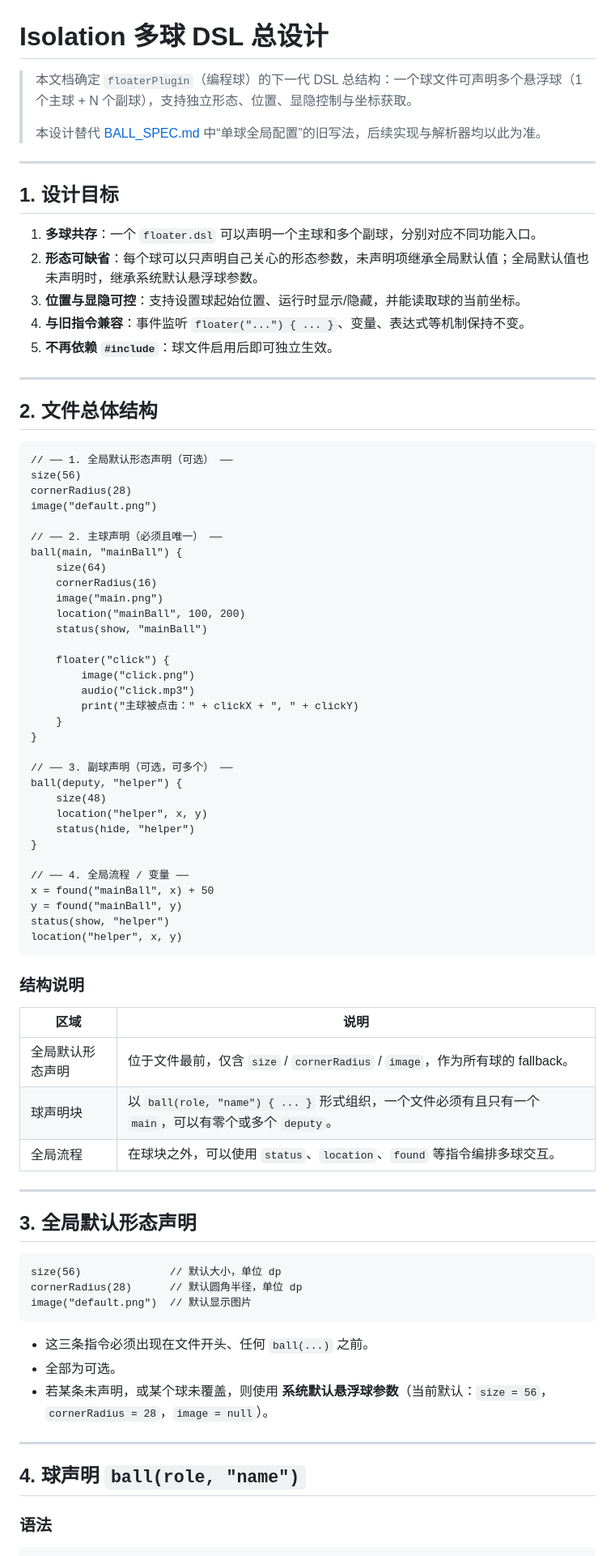
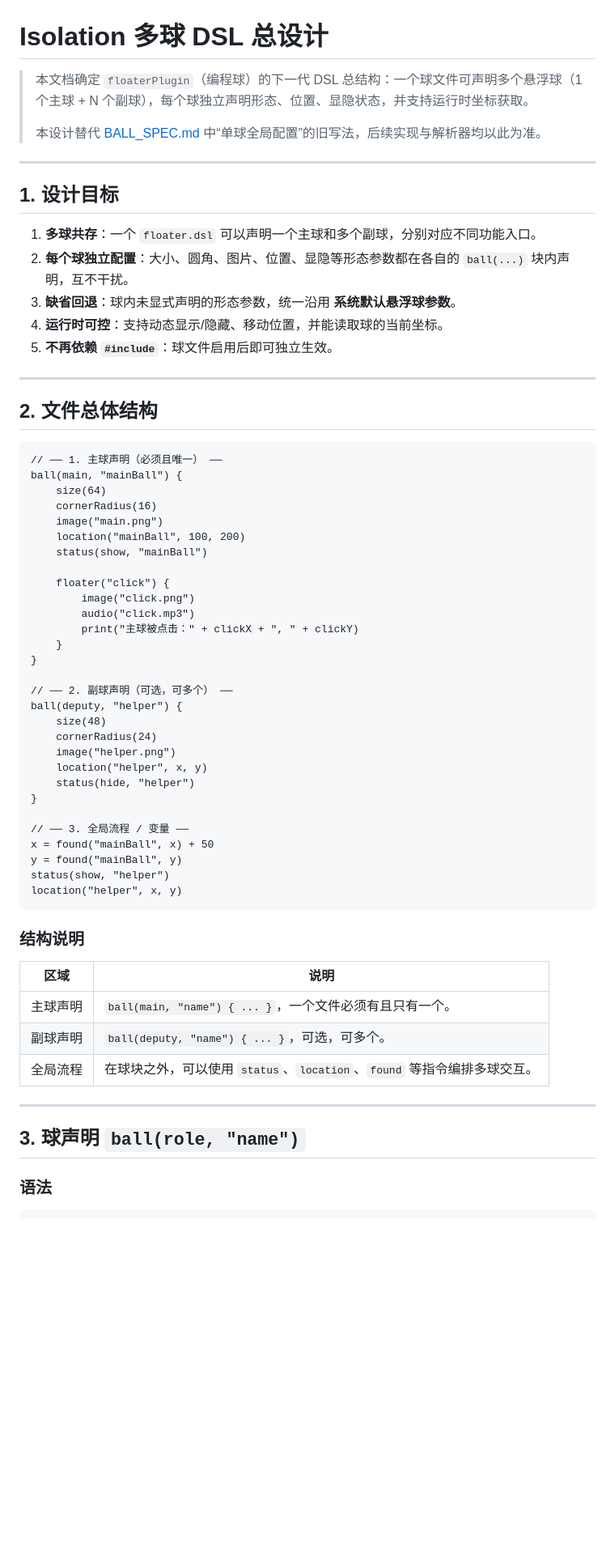
Before and after one commit to QangXing/Isolation, a Markdown page: docs/floater_multi_ball_design.md, the part around one of its changes. Shown at 81% size. Rendered like a GitHub page; blank space fills up the shorter version.

````diff
--- a/docs/floater_multi_ball_design.md
+++ b/docs/floater_multi_ball_design.md
@@ -1,6 +1,6 @@
 # Isolation 多球 DSL 总设计
 
-> 本文档确定 `floaterPlugin`（编程球）的下一代 DSL 总结构：一个球文件可声明多个悬浮球（1 个主球 + N 个副球），支持独立形态、位置、显隐控制与坐标获取。
+> 本文档确定 `floaterPlugin`（编程球）的下一代 DSL 总结构：一个球文件可声明多个悬浮球（1 个主球 + N 个副球），每个球独立声明形态、位置、显隐状态，并支持运行时坐标获取。
 >
 > 本设计替代 [BALL_SPEC.md](./BALL_SPEC.md) 中“单球全局配置”的旧写法，后续实现与解析器均以此为准。
 
@@ -9,9 +9,9 @@
 ## 1. 设计目标
 
 1. **多球共存**：一个 `floater.dsl` 可以声明一个主球和多个副球，分别对应不同功能入口。
-2. **形态可缺省**：每个球可以只声明自己关心的形态参数，未声明项继承全局默认值；全局默认值也未声明时，继承系统默认悬浮球参数。
-3. **位置与显隐可控**：支持设置球起始位置、运行时显示/隐藏，并能读取球的当前坐标。
-4. **与旧指令兼容**：事件监听 `floater("...") { ... }`、变量、表达式等机制保持不变。
+2. **每个球独立配置**：大小、圆角、图片、位置、显隐等形态参数都在各自的 `ball(...)` 块内声明，互不干扰。
+3. **缺省回退**：球内未显式声明的形态参数，统一沿用 **系统默认悬浮球参数**。
+4. **运行时可控**：支持动态显示/隐藏、移动位置，并能读取球的当前坐标。
 5. **不再依赖 `#include`**：球文件启用后即可独立生效。
 
 ---
@@ -19,12 +19,7 @@
 ## 2. 文件总体结构
 
 ```dsl
-// ── 1. 全局默认形态声明（可选） ──
-size(56)
-cornerRadius(28)
-image("default.png")
-
-// ── 2. 主球声明（必须且唯一） ──
+// ── 1. 主球声明（必须且唯一） ──
 ball(main, "mainBall") {
     size(64)
     cornerRadius(16)
@@ -39,14 +34,16 @@ ball(main, "mainBall") {
     }
 }
 
-// ── 3. 副球声明（可选，可多个） ──
+// ── 2. 副球声明（可选，可多个） ──
 ball(deputy, "helper") {
     size(48)
+    cornerRadius(24)
+    image("helper.png")
     location("helper", x, y)
     status(hide, "helper")
 }
 
-// ── 4. 全局流程 / 变量 ──
+// ── 3. 全局流程 / 变量 ──
 x = found("mainBall", x) + 50
 y = found("mainBall", y)
 status(show, "helper")
@@ -57,27 +54,13 @@ location("helper", x, y)
 
 | 区域 | 说明 |
 |---|---|
-| 全局默认形态声明 | 位于文件最前，仅含 `size` / `cornerRadius` / `image`，作为所有球的 fallback。 |
-| 球声明块 | 以 `ball(role, "name") { ... }` 形式组织，一个文件必须有且只有一个 `main`，可以有零个或多个 `deputy`。 |
+| 主球声明 | `ball(main, "name") { ... }`，一个文件必须有且只有一个。 |
+| 副球声明 | `ball(deputy, "name") { ... }`，可选，可多个。 |
 | 全局流程 | 在球块之外，可以使用 `status`、`location`、`found` 等指令编排多球交互。 |
 
 ---
 
-## 3. 全局默认形态声明
-
-```dsl
-size(56)              // 默认大小，单位 dp
-cornerRadius(28)      // 默认圆角半径，单位 dp
-image("default.png")  // 默认显示图片
-```
-
-- 这三条指令必须出现在文件开头、任何 `ball(...)` 之前。
-- 全部为可选。
-- 若某条未声明，或某个球未覆盖，则使用 **系统默认悬浮球参数**（当前默认：`size = 56`，`cornerRadius = 28`，`image = null`）。
-
----
-
-## 4. 球声明 `ball(role, "name")`
+## 3. 球声明 `ball(role, "name")`
 
 ### 语法
 
````
Also changed, not shown: other parts of docs/floater_multi_ball_design.md (+70 -26 lines).
